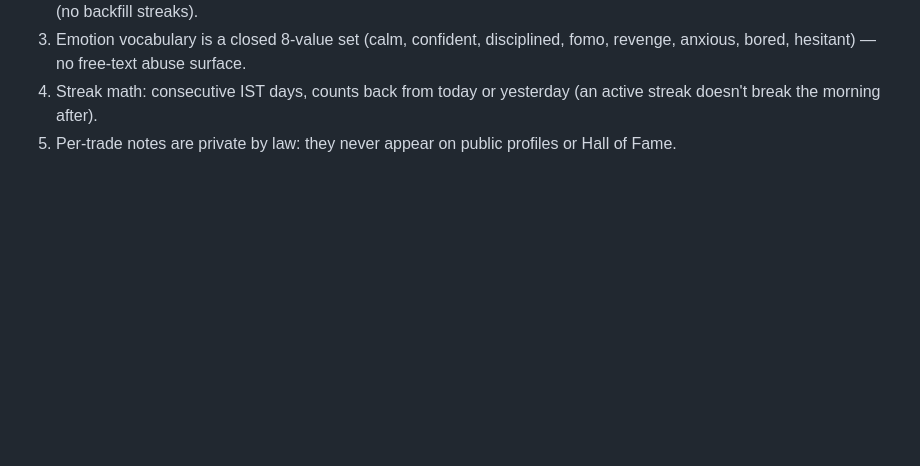
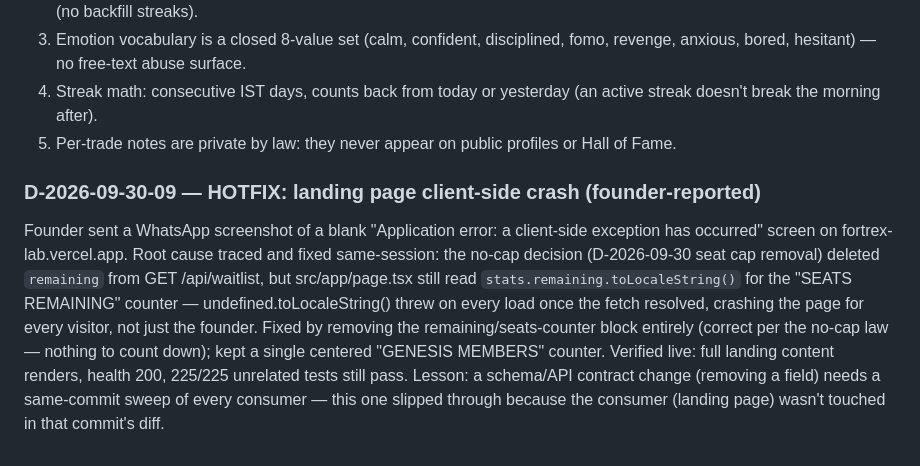
Before and after one commit to somilsharma2000/fortrex-command-center, a Markdown page: docs/DECISIONS.md, the part around the change. Drawn GitHub-style; blank space fills up the shorter version.

Commit message:
Hotfix logged: landing page crash (D-09)

```diff
--- a/docs/DECISIONS.md
+++ b/docs/DECISIONS.md
@@ -66,3 +66,6 @@ D-04 said fortrex-lab connects to a "preview-branch endpoint (ep-young-flower)".
 3. Emotion vocabulary is a closed 8-value set (calm, confident, disciplined, fomo, revenge, anxious, bored, hesitant) — no free-text abuse surface.
 4. Streak math: consecutive IST days, counts back from today or yesterday (an active streak doesn't break the morning after).
 5. Per-trade notes are private by law: they never appear on public profiles or Hall of Fame.
+
+### D-2026-09-30-09 — HOTFIX: landing page client-side crash (founder-reported)
+Founder sent a WhatsApp screenshot of a blank "Application error: a client-side exception has occurred" screen on fortrex-lab.vercel.app. Root cause traced and fixed same-session: the no-cap decision (D-2026-09-30 seat cap removal) deleted `remaining` from GET /api/waitlist, but src/app/page.tsx still read `stats.remaining.toLocaleString()` for the "SEATS REMAINING" counter — undefined.toLocaleString() threw on every load once the fetch resolved, crashing the page for every visitor, not just the founder. Fixed by removing the remaining/seats-counter block entirely (correct per the no-cap law — nothing to count down); kept a single centered "GENESIS MEMBERS" counter. Verified live: full landing content renders, health 200, 225/225 unrelated tests still pass. Lesson: a schema/API contract change (removing a field) needs a same-commit sweep of every consumer — this one slipped through because the consumer (landing page) wasn't touched in that commit's diff.
```
Also changed, not shown: docs/PROJECT_STATUS.md (+2 -1 lines).
